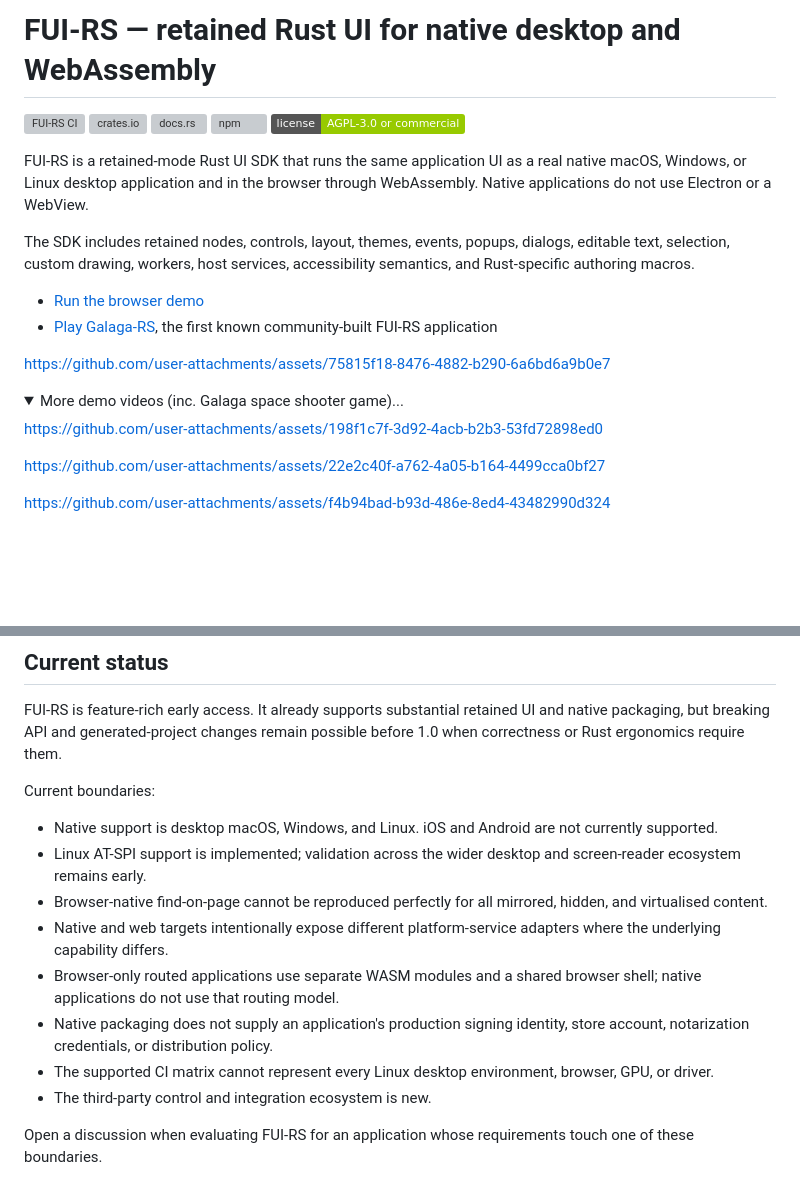
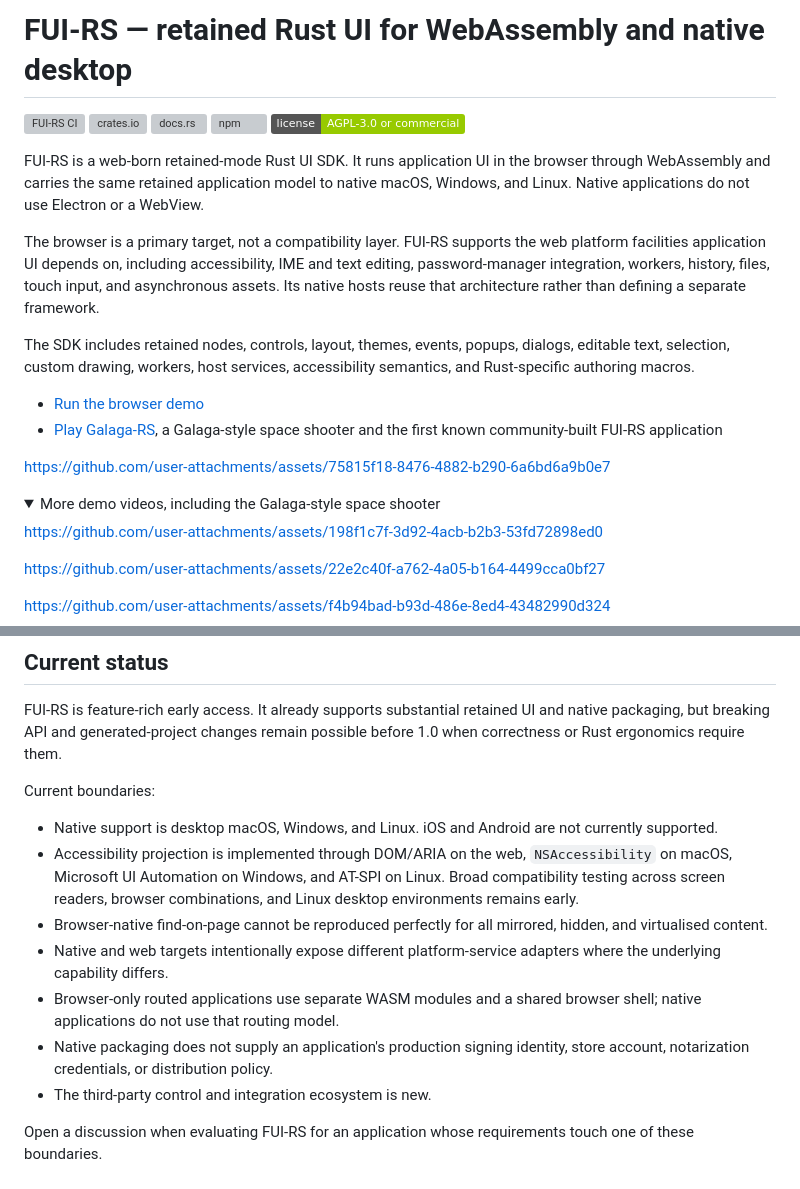
Before and after one commit to zion-sati/fui-rs, a Markdown page: README.md, 2 parts joined by grey strips. Drawn GitHub-style; folded sections open; badges without logos; blank space fills up the shorter version; grey boxes are pictures that could not be loaded.

```diff
--- a/README.md
+++ b/README.md
@@ -1,4 +1,4 @@
-# FUI-RS — retained Rust UI for native desktop and WebAssembly
+# FUI-RS — retained Rust UI for WebAssembly and native desktop
 
 [![FUI-RS CI](https://github.com/zion-sati/fui-rs/actions/workflows/fui-rs-ci.yml/badge.svg)](https://github.com/zion-sati/fui-rs/actions/workflows/fui-rs-ci.yml)
 [![crates.io](https://img.shields.io/crates/v/fui-rs)](https://crates.io/crates/fui-rs)
@@ -6,23 +6,30 @@
 [![npm](https://img.shields.io/npm/v/@effindomv2/fui-rs?label=web%20tooling)](https://www.npmjs.com/package/@effindomv2/fui-rs)
 [![License: AGPL-3.0 or commercial](https://img.shields.io/badge/license-AGPL--3.0%20or%20commercial-green.svg)](LICENSE.md)
 
-FUI-RS is a retained-mode Rust UI SDK that runs the same application UI as a
-real native macOS, Windows, or Linux desktop application and in the browser
-through WebAssembly. Native applications do not use Electron or a WebView.
+FUI-RS is a web-born retained-mode Rust UI SDK. It runs application UI in the
+browser through WebAssembly and carries the same retained application model to
+native macOS, Windows, and Linux. Native applications do not use Electron or a
+WebView.
+
+The browser is a primary target, not a compatibility layer. FUI-RS supports the
+web platform facilities application UI depends on, including accessibility,
+IME and text editing, password-manager integration, workers, history, files,
+touch input, and asynchronous assets. Its native hosts reuse that architecture
+rather than defining a separate framework.
 
 The SDK includes retained nodes, controls, layout, themes, events, popups,
 dialogs, editable text, selection, custom drawing, workers, host services,
 accessibility semantics, and Rust-specific authoring macros.
 
 - [Run the browser demo](https://fui-rs-demo.effindom.dev/)
-- [Play Galaga-RS](https://jatm80.github.io/galaga-rs/), the first known
-  community-built FUI-RS application
+- [Play Galaga-RS](https://jatm80.github.io/galaga-rs/), a Galaga-style space
+  shooter and the first known community-built FUI-RS application
 
 https://github.com/user-attachments/assets/75815f18-8476-4882-b290-6a6bd6a9b0e7
 
 <details>
 
-<summary>More demo videos (inc. Galaga space shooter game)...</summary>
+<summary>More demo videos, including the Galaga-style space shooter</summary>
 
 https://github.com/user-attachments/assets/198f1c7f-3d92-4acb-b2b3-53fd72898ed0
 
@@ -132,7 +138,10 @@ Current boundaries:
 
 - Native support is desktop macOS, Windows, and Linux. iOS and Android are not
   currently supported.
-- Linux AT-SPI support is implemented; validation across the wider desktop and screen-reader ecosystem remains early.
+- Accessibility projection is implemented through DOM/ARIA on the web,
+  `NSAccessibility` on macOS, Microsoft UI Automation on Windows, and AT-SPI on
+  Linux. Broad compatibility testing across screen readers, browser
+  combinations, and Linux desktop environments remains early.
 - Browser-native find-on-page cannot be reproduced perfectly for all mirrored,
   hidden, and virtualised content.
 - Native and web targets intentionally expose different platform-service
@@ -141,8 +150,6 @@ Current boundaries:
   browser shell; native applications do not use that routing model.
 - Native packaging does not supply an application's production signing identity,
   store account, notarization credentials, or distribution policy.
-- The supported CI matrix cannot represent every Linux desktop environment,
-  browser, GPU, or driver.
 - The third-party control and integration ecosystem is new.
 
 Open a discussion when evaluating FUI-RS for an application whose requirements
```
Also changed, not shown: other parts of README.md (+1 -2 lines), v2/fui-rs/README.md (+9 -6 lines).
